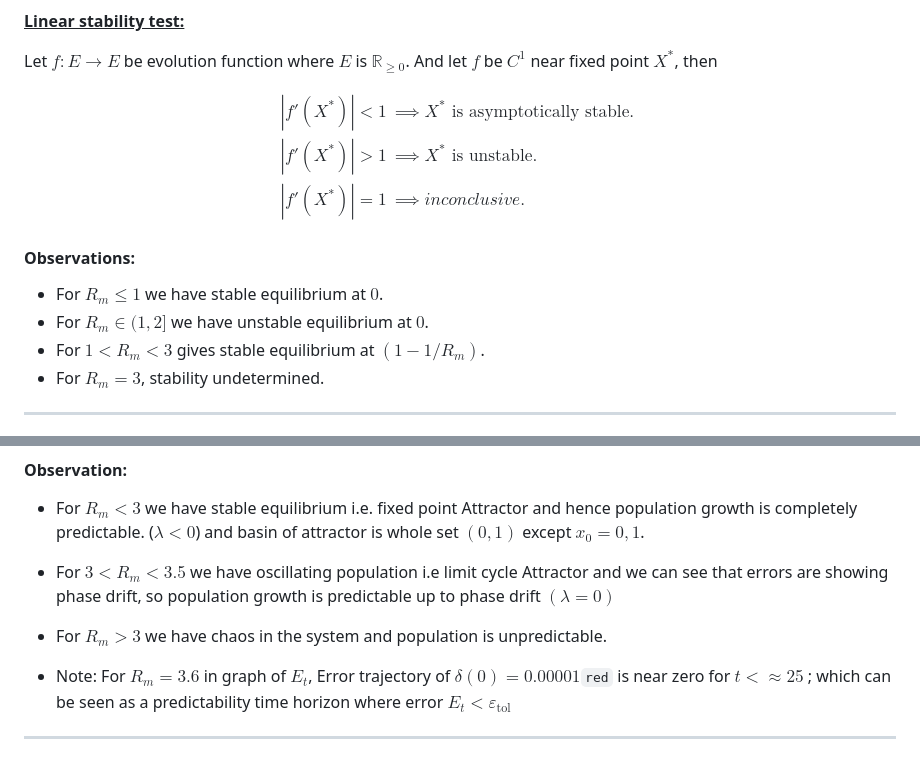
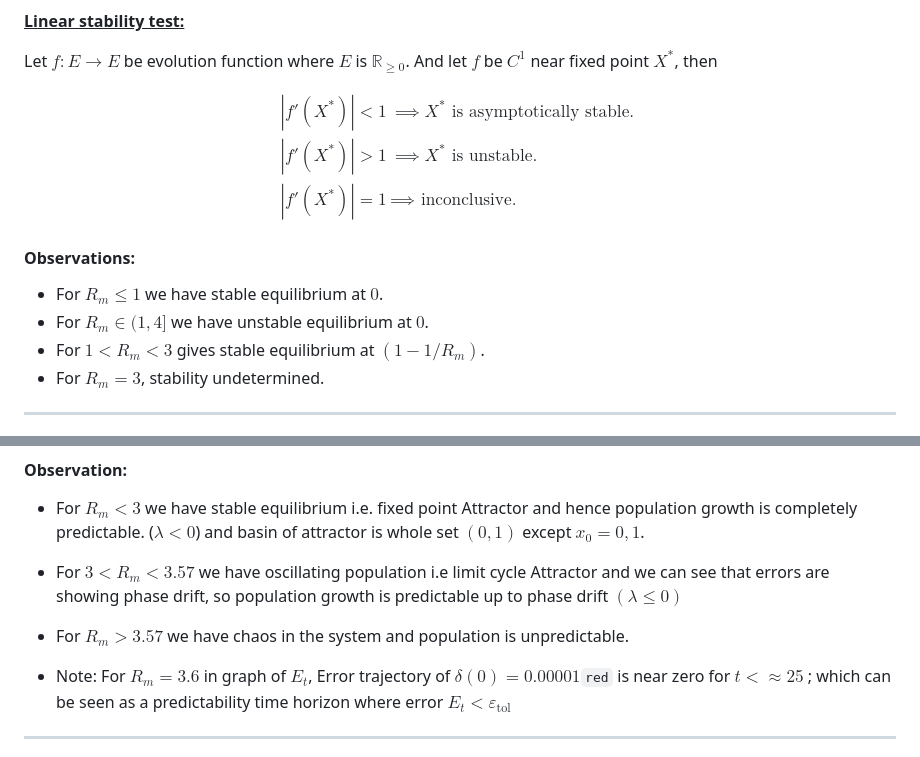
Before and after one commit to ashutosh-shinde/Population-Dynamics, a Markdown page: Discrete_time_logistic_model/README.md, 2 parts joined by grey strips. GitHub-like rendering.

Commit message:
Revise stability conditions and equilibrium ranges
Updated stability conditions and ranges for R_m in the README.

```diff
--- a/Discrete_time_logistic_model/README.md
+++ b/Discrete_time_logistic_model/README.md
@@ -168,7 +168,7 @@ $$
 \begin{aligned}
 |f'( X^\ast )| \lt 1 &\implies X^* \text{ is asymptotically stable. } \\
 |f'(X^\ast )| \gt 1 &\implies X^* \text{ is unstable.} \\
-|f'(X^\ast )| = 1 &\implies inconclusive.
+|f'(X^\ast )| = 1 &\implies \text{ inconclusive.}
 \end{aligned}
 $$
 
@@ -176,7 +176,7 @@ $$
 #### Observations:
 
 - For $R_m \le 1$ we have stable equilibrium at $0$.
-- For $R_m \in (1, 2]$ we have unstable equilibrium at $0$.
+- For $R_m \in (1, 4]$ we have unstable equilibrium at $0$.
 - For $1 \lt R_m \lt 3$ gives stable equilibrium at $(1 - 1/R_m)$.
 - For $R_m = 3$, stability undetermined.
 
@@ -247,11 +247,11 @@ Plot_error_trajectories(X_0_list = c(0.1), R_m_list = c(0.5, 1.5, 2.5, 3.2, 3.6,
   ($\lambda \lt 0$) and basin of attractor is whole set $(0, 1)$ except
   $x_0 = 0, 1$.
 
-- For $3 \lt R_m \lt 3.5$ we have oscillating population i.e limit cycle
+- For $3 \lt R_m \lt 3.57$ we have oscillating population i.e limit cycle
   Attractor and we can see that errors are showing phase drift, so
-  population growth is predictable up to phase drift $(\lambda = 0)$
+  population growth is predictable up to phase drift $(\lambda \le 0)$
 
-- For $R_m >3$ we have chaos in the system and population is
+- For $R_m >3.57$ we have chaos in the system and population is
   unpredictable.
 
 - Note: For $R_m = 3.6$ in graph of $E_t$, Error trajectory of
```
